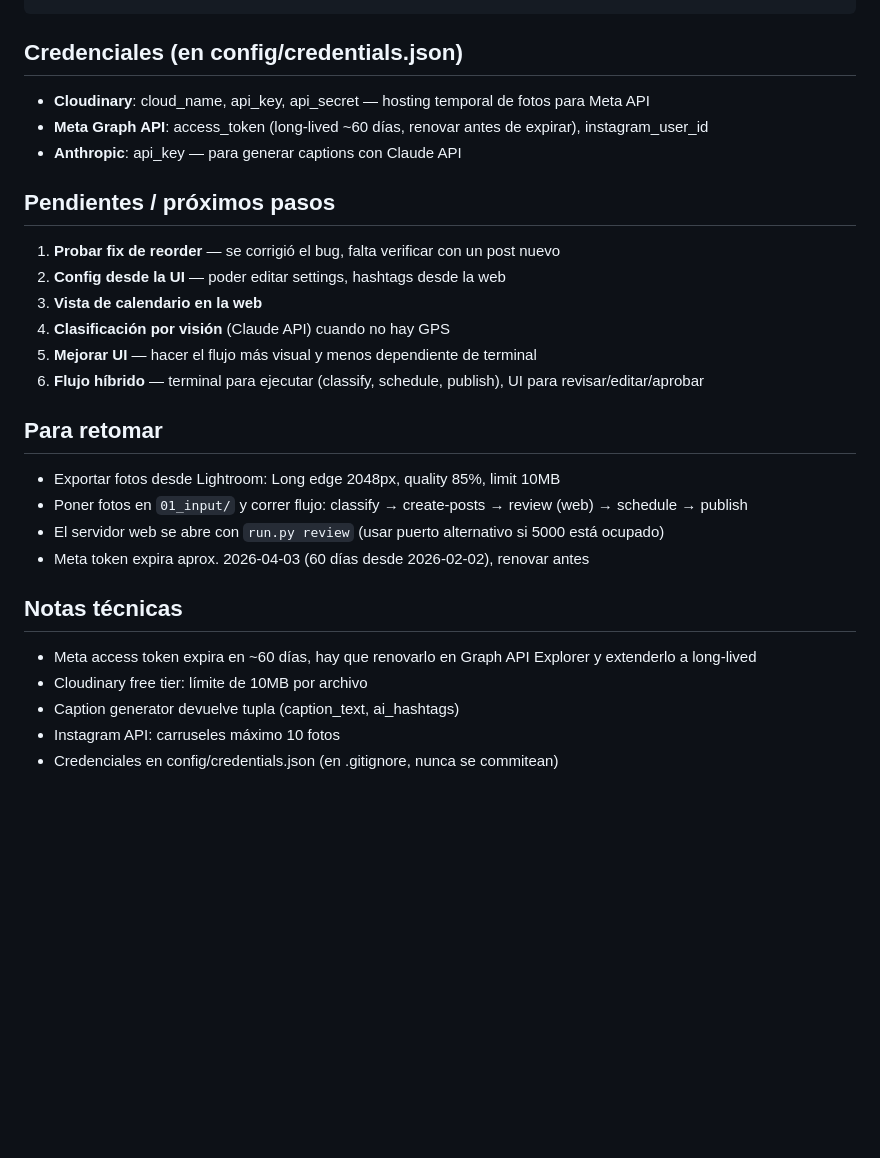
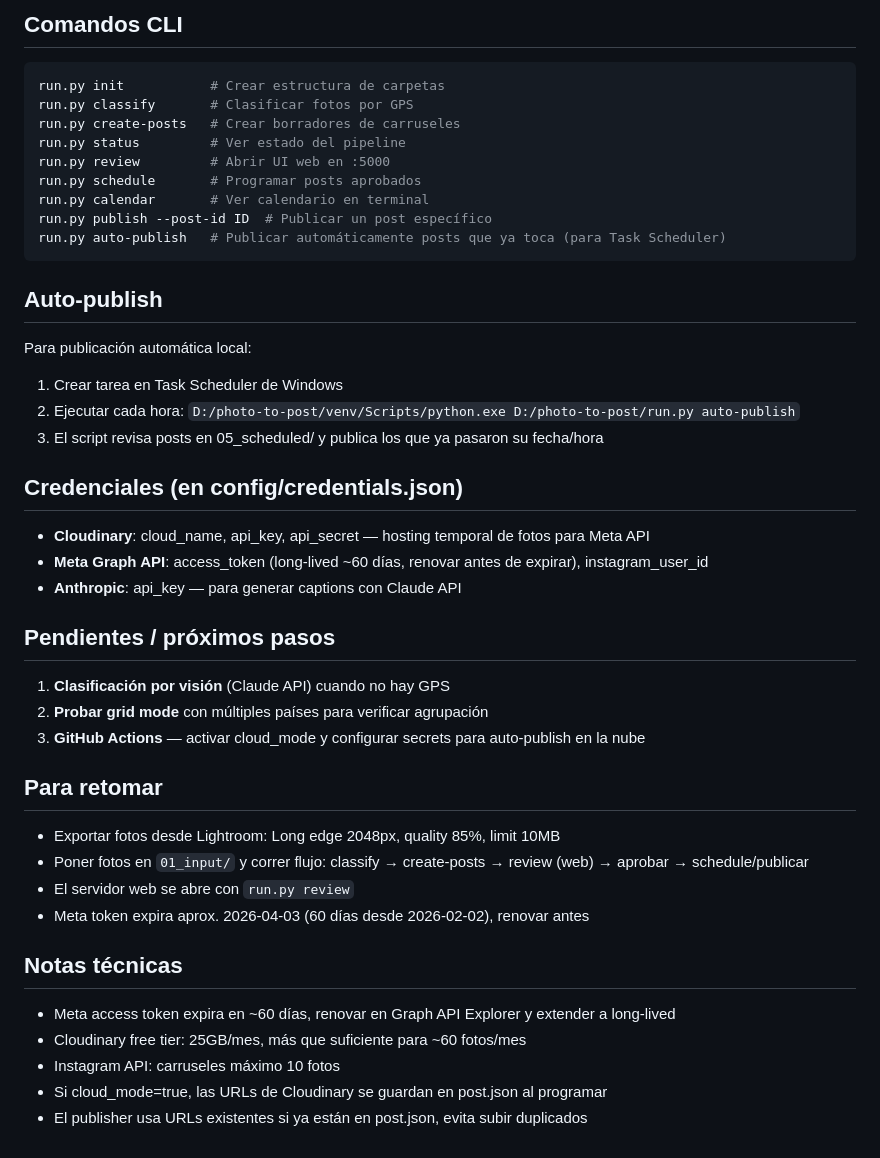
Before and after one commit to boggdan95/photo-to-post, a Markdown page: CLAUDE.md, the part around one of its changes. Rendered like a GitHub page; blank space fills up the shorter version.

````diff
--- a/CLAUDE.md
+++ b/CLAUDE.md
@@ -42,3 +68,21 @@ web/
+## Comandos CLI
+```bash
+run.py init           # Crear estructura de carpetas
+run.py classify       # Clasificar fotos por GPS
+run.py create-posts   # Crear borradores de carruseles
+run.py status         # Ver estado del pipeline
+run.py review         # Abrir UI web en :5000
+run.py schedule       # Programar posts aprobados
+run.py calendar       # Ver calendario en terminal
+run.py publish --post-id ID  # Publicar un post específico
+run.py auto-publish   # Publicar automáticamente posts que ya toca (para Task Scheduler)
+```
+
+## Auto-publish
+Para publicación automática local:
+1. Crear tarea en Task Scheduler de Windows
+2. Ejecutar cada hora: `D:/photo-to-post/venv/Scripts/python.exe D:/photo-to-post/run.py auto-publish`
+3. El script revisa posts en 05_scheduled/ y publica los que ya pasaron su fecha/hora
 
 ## Credenciales (en config/credentials.json)
 - **Cloudinary**: cloud_name, api_key, api_secret — hosting temporal de fotos para Meta API
@@ -46,22 +90,19 @@ web/
 - **Anthropic**: api_key — para generar captions con Claude API
 
 ## Pendientes / próximos pasos
-1. **Probar fix de reorder** — se corrigió el bug, falta verificar con un post nuevo
-2. **Config desde la UI** — poder editar settings, hashtags desde la web
-3. **Vista de calendario en la web**
-4. **Clasificación por visión** (Claude API) cuando no hay GPS
-5. **Mejorar UI** — hacer el flujo más visual y menos dependiente de terminal
-6. **Flujo híbrido** — terminal para ejecutar (classify, schedule, publish), UI para revisar/editar/aprobar
+1. **Clasificación por visión** (Claude API) cuando no hay GPS
+2. **Probar grid mode** con múltiples países para verificar agrupación
+3. **GitHub Actions** — activar cloud_mode y configurar secrets para auto-publish en la nube
 
 ## Para retomar
 - Exportar fotos desde Lightroom: Long edge 2048px, quality 85%, limit 10MB
-- Poner fotos en `01_input/` y correr flujo: classify → create-posts → review (web) → schedule → publish
-- El servidor web se abre con `run.py review` (usar puerto alternativo si 5000 está ocupado)
+- Poner fotos en `01_input/` y correr flujo: classify → create-posts → review (web) → aprobar → schedule/publicar
+- El servidor web se abre con `run.py review`
 - Meta token expira aprox. 2026-04-03 (60 días desde 2026-02-02), renovar antes
 
 ## Notas técnicas
-- Meta access token expira en ~60 días, hay que renovarlo en Graph API Explorer y extenderlo a long-lived
-- Cloudinary free tier: límite de 10MB por archivo
-- Caption generator devuelve tupla (caption_text, ai_hashtags)
+- Meta access token expira en ~60 días, renovar en Graph API Explorer y extender a long-lived
+- Cloudinary free tier: 25GB/mes, más que suficiente para ~60 fotos/mes
 - Instagram API: carruseles máximo 10 fotos
-- Credenciales en config/credentials.json (en .gitignore, nunca se commitean)
+- Si cloud_mode=true, las URLs de Cloudinary se guardan en post.json al programar
+- El publisher usa URLs existentes si ya están en post.json, evita subir duplicados
````
Also changed, not shown: other parts of CLAUDE.md (+34 -8 lines).
